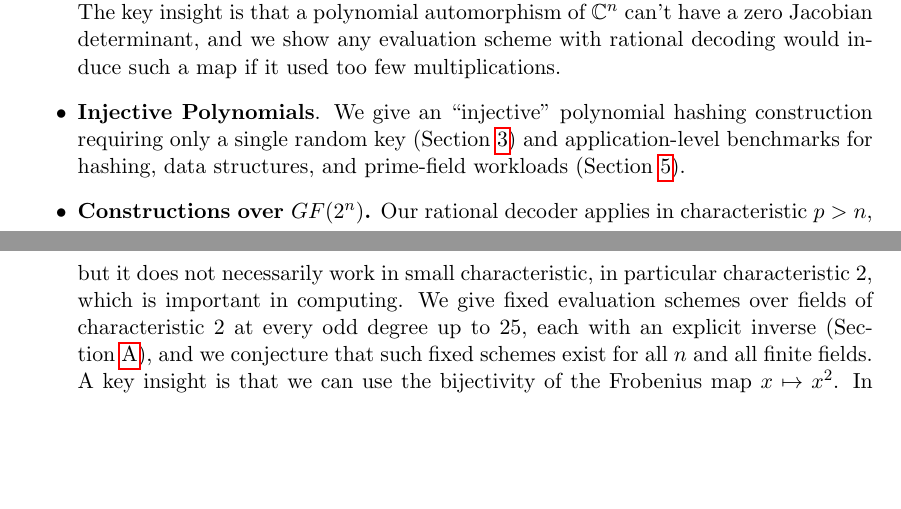
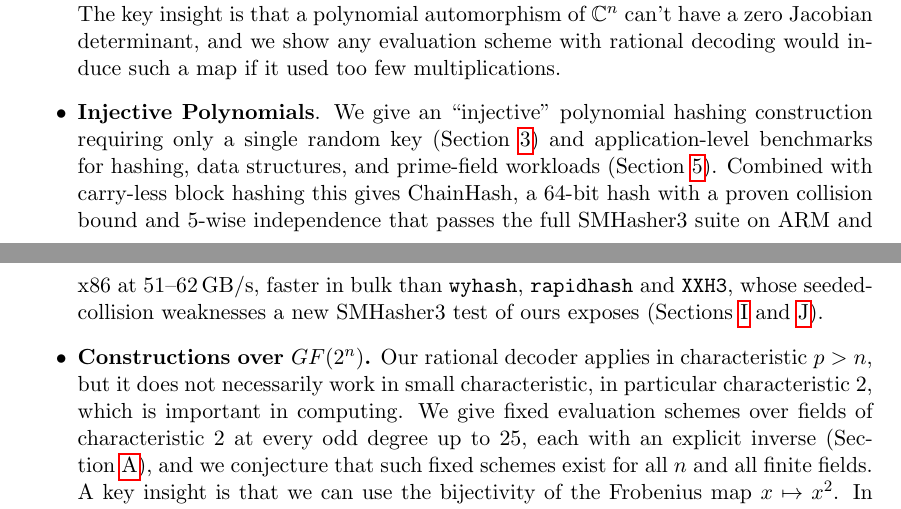
Before and after one commit to thomasahle/fast-polynomials, a LaTeX paper (main.tex, which reads sections/introduction.tex): two parts of pages 3 and 4 of 191, joined at a grey line, cut so that both start at the same text, the shorter picture padded with empty space. Compiled offline with pdfLaTeX.

Commit message:
Introduction: ChainHash and the SMHasher3 result in the hashing bullet
Co-Authored-By: Claude Opus 4.8 <noreply@anthropic.com>

```diff
--- a/sections/introduction.tex
+++ b/sections/introduction.tex
@@ -67,6 +67,7 @@ Our main results are:
    \item \textbf{Lower bound.} Motzkin's bound shows that monic polynomials of degree $n$ need $\lceil n/2\rceil$ multiplications under any preprocessing, so our odd-degree schemes are optimal for monic polynomials.  For even degrees we prove that degree-$6$ evaluation with everywhere-defined rational decoding requires at least $4$ multiplications (Section~\ref{sec:lower})---one more than Pan's rational sextic scheme, which is undefined on a hypersurface---and conjecture that degree $2n$ requires $n+1$ under everywhere-defined rational decoding for every $n\ge3$ (at $n=2$ two multiplications suffice, by Motzkin's quartic).
       The key insight is that a polynomial automorphism of $\mathbb{C}^n$ can't have a zero Jacobian determinant, and we show any evaluation scheme with rational decoding would induce such a map if it used too few multiplications.
    \item \textbf{Injective Polynomials}. We give an ``injective'' polynomial hashing construction requiring only a single random key (Section~\ref{sec:injective}) and application-level benchmarks for hashing, data structures, and prime-field workloads (Section~\ref{sec:experiments}).
+      Combined with carry-less block hashing this gives ChainHash, a 64-bit hash with a proven collision bound and $5$-wise independence that passes the full SMHasher3 suite on ARM and x86 at $51$--$62$\,GB/s, faster in bulk than \texttt{wyhash}, \texttt{rapidhash} and \texttt{XXH3}, whose seeded-collision weaknesses a new SMHasher3 test of ours exposes (\Cref{sec:ph,app:adversarial}).
    \item \textbf{Constructions over $GF(2^n)$.}
       Our rational decoder applies in characteristic $p>n$, but it does not necessarily work in small characteristic, in particular characteristic~2, which is important in computing.
       We give fixed evaluation schemes over fields of characteristic~2 at
```
